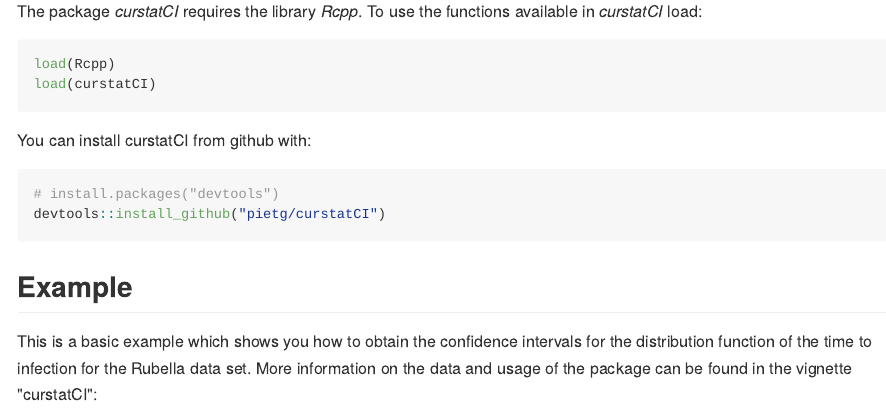
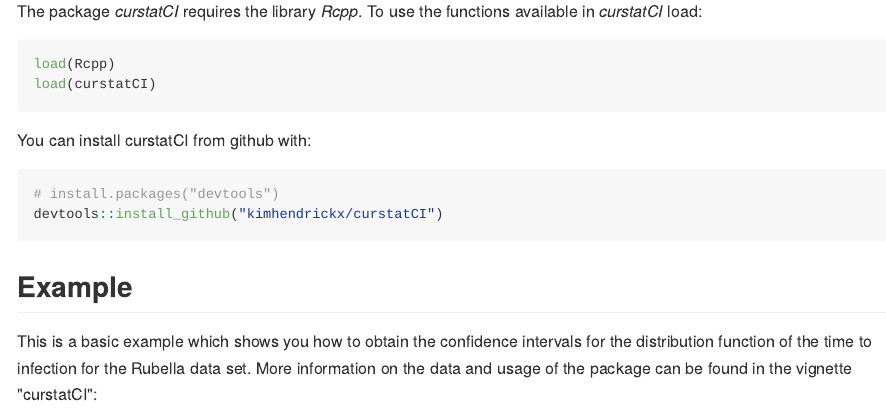
Before and after one commit to kimhendrickx/curstatCI, an R Markdown document (README.Rmd): the page in a window 1100 px wide, from 440 px down. The pictures show the output file README.md that the author committed with the source, drawn offline in the style of GitHub; long lines of code are wrapped.

Commit message:
install from Readme

````diff
--- a/README.Rmd
+++ b/README.Rmd
@@ -36,7 +36,7 @@
 
 ``` r
 # install.packages("devtools")
-devtools::install_github("pietg/curstatCI")
+devtools::install_github("kimhendrickx/curstatCI")
 ```
 
 
````
Also changed, not shown: README.md.
